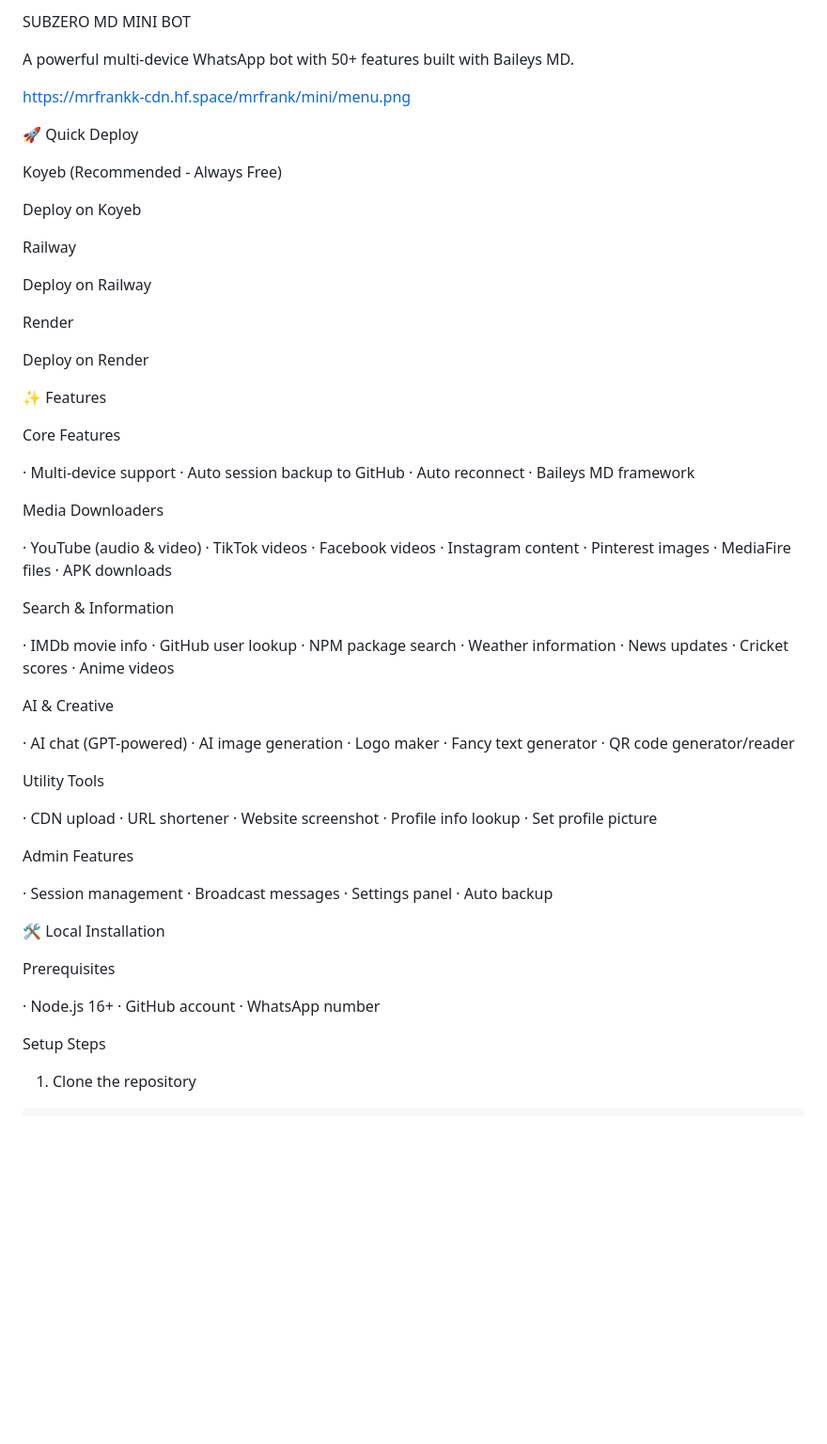
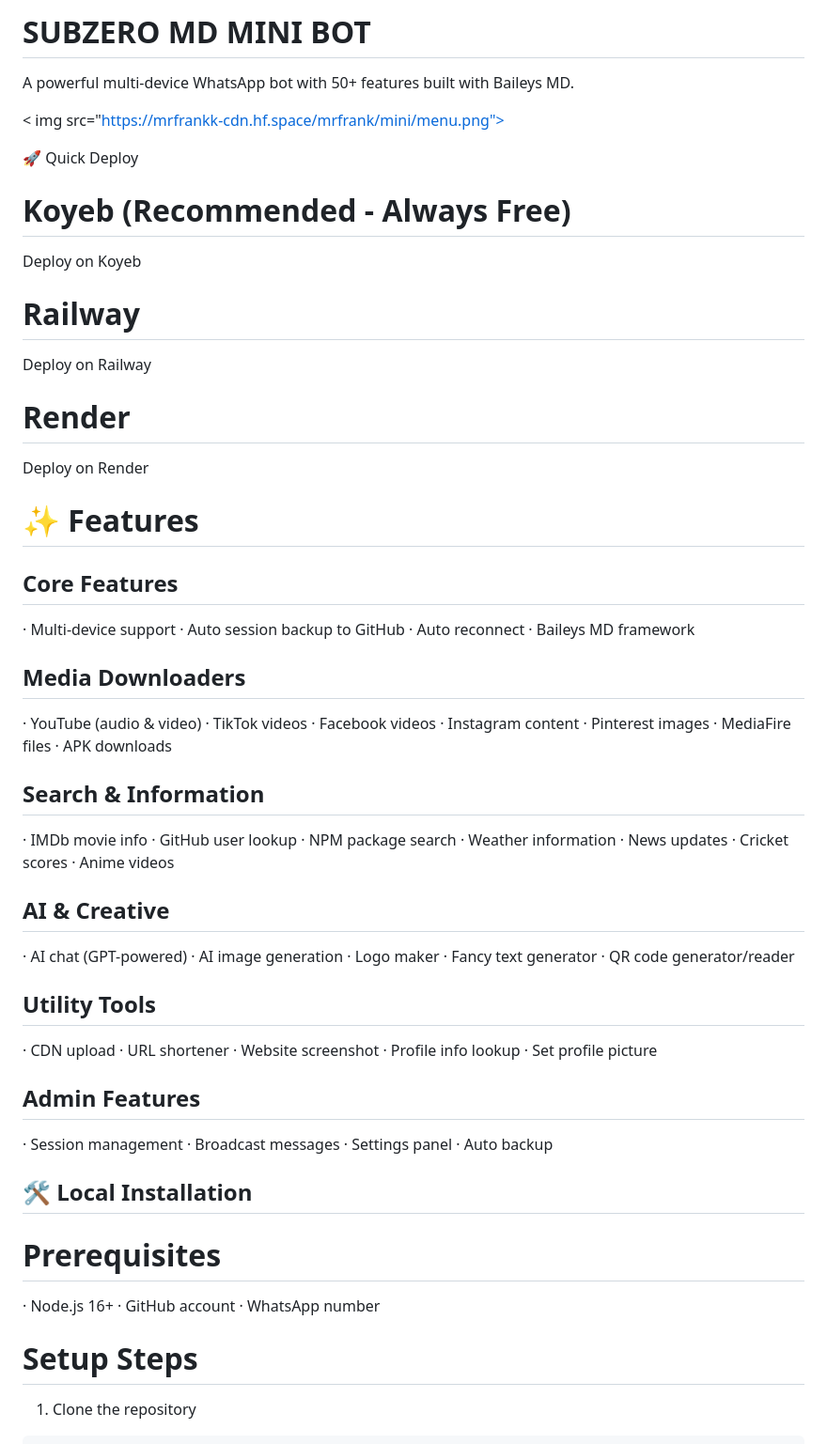
Before and after one commit to mrfr8nk/SubzeroMini, a Markdown page: README.md, the part around the change. Shown at 94% size. Drawn GitHub-style; blank space fills up the shorter version.

```diff
--- a/README.md
+++ b/README.md
@@ -1,33 +1,29 @@
-SUBZERO MD MINI BOT
+# SUBZERO MD MINI BOT
 
 A powerful multi-device WhatsApp bot with 50+ features built with Baileys MD.
 
-https://mrfrankk-cdn.hf.space/mrfrank/mini/menu.png
+< img src="https://mrfrankk-cdn.hf.space/mrfrank/mini/menu.png">
 
 🚀 Quick Deploy
-
-Koyeb (Recommended - Always Free)
-
+# Koyeb (Recommended - Always Free)
 Deploy on Koyeb
 
-Railway
-
+# Railway
 Deploy on Railway
 
-Render
-
+# Render
 Deploy on Render
 
-✨ Features
+# ✨ Features
 
-Core Features
+## Core Features
 
 · Multi-device support
 · Auto session backup to GitHub
 · Auto reconnect
 · Baileys MD framework
 
-Media Downloaders
+## Media Downloaders
 
 · YouTube (audio & video)
 · TikTok videos
@@ -37,7 +33,7 @@ Media Downloaders
 · MediaFire files
 · APK downloads
 
-Search & Information
+## Search & Information
 
 · IMDb movie info
 · GitHub user lookup
@@ -47,7 +43,7 @@ Search & Information
 · Cricket scores
 · Anime videos
 
-AI & Creative
+## AI & Creative
 
 · AI chat (GPT-powered)
 · AI image generation
@@ -55,7 +51,7 @@ AI & Creative
 · Fancy text generator
 · QR code generator/reader
 
-Utility Tools
+## Utility Tools
 
 · CDN upload
 · URL shortener
@@ -63,22 +59,22 @@ Utility Tools
 · Profile info lookup
 · Set profile picture
 
-Admin Features
+## Admin Features
 
 · Session management
 · Broadcast messages
 · Settings panel
 · Auto backup
 
-🛠️ Local Installation
+## 🛠️ Local Installation
 
-Prerequisites
+# Prerequisites
 
 · Node.js 16+
 · GitHub account
 · WhatsApp number
 
-Setup Steps
+# Setup Steps
 
 1. Clone the repository
 
```
